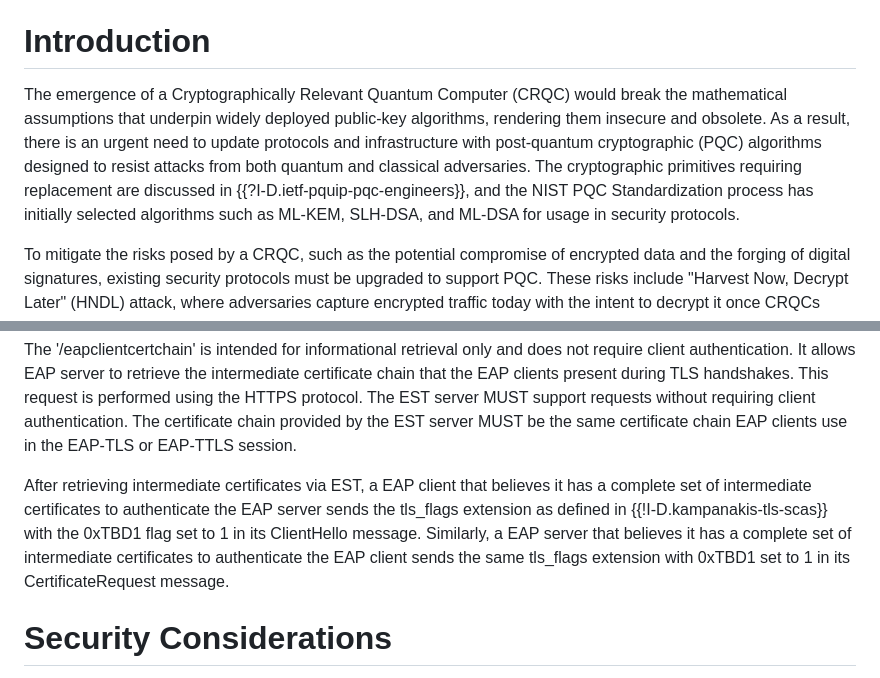
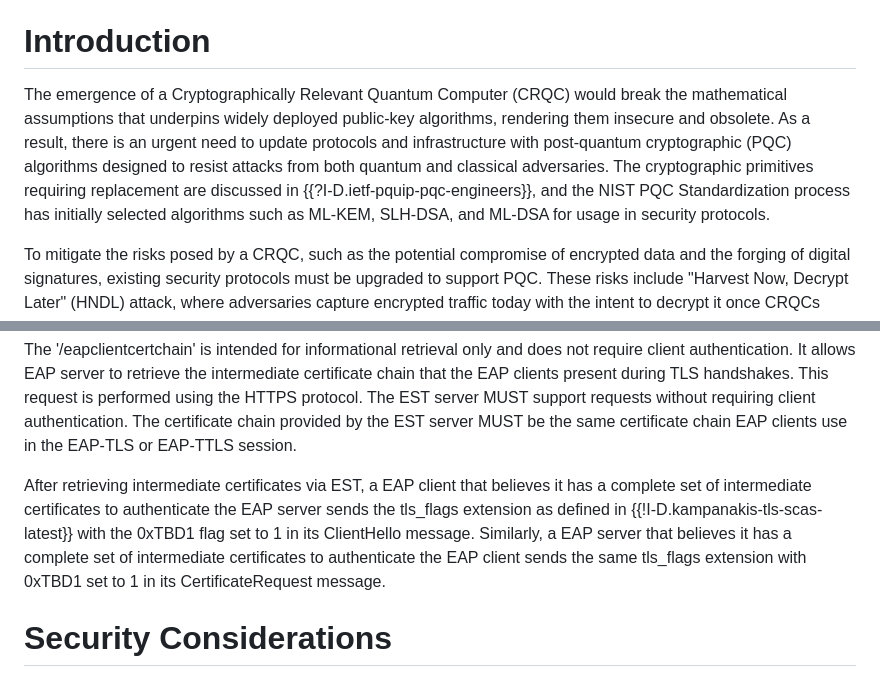
Before and after one commit to tireddy2/eap-pqc, a Markdown page: draft-reddy-emu-pqc-eap-tls.md, 2 parts joined by grey strips. Drawn GitHub-style.

Commit message:
fix reference to draft-kampanakis-tls-scas which has goofy suffix of -latest; fix spelling of underpin->underpins

```diff
--- a/draft-reddy-emu-pqc-eap-tls.md
+++ b/draft-reddy-emu-pqc-eap-tls.md
@@ -56,7 +56,7 @@ This document proposes enhancements to the Extensible Authentication Protocol wi
 
 # Introduction
 
-The emergence of a Cryptographically Relevant Quantum Computer (CRQC) would break the mathematical assumptions that underpin widely deployed public-key algorithms, rendering them insecure and obsolete. As a result, there is an urgent need to update protocols and infrastructure with post-quantum cryptographic (PQC) algorithms designed to resist attacks from both quantum and classical adversaries. The cryptographic primitives requiring replacement are discussed in {{?I-D.ietf-pquip-pqc-engineers}}, and the NIST PQC Standardization process has initially selected algorithms such as ML-KEM, SLH-DSA, and ML-DSA for usage in security protocols.
+The emergence of a Cryptographically Relevant Quantum Computer (CRQC) would break the mathematical assumptions that underpins widely deployed public-key algorithms, rendering them insecure and obsolete. As a result, there is an urgent need to update protocols and infrastructure with post-quantum cryptographic (PQC) algorithms designed to resist attacks from both quantum and classical adversaries. The cryptographic primitives requiring replacement are discussed in {{?I-D.ietf-pquip-pqc-engineers}}, and the NIST PQC Standardization process has initially selected algorithms such as ML-KEM, SLH-DSA, and ML-DSA for usage in security protocols.
 
 To mitigate the risks posed by a CRQC, such as the potential compromise of encrypted data and the forging of digital signatures, existing security protocols must be upgraded to support PQC. These risks include "Harvest Now, Decrypt Later" (HNDL) attack, where adversaries capture encrypted traffic today with the intent to decrypt it once CRQCs become available. Protocols such as EAP-TLS and EAP-TTLS are widely used for network access authentication in Enterprise and Wireless environments. To continue providing long-term confidentiality and authentication guarantees, EAP-TLS and EAP-TTLS must evolve to incorporate post-quantum algorithms.
 
@@ -134,7 +134,7 @@ GET /.well-known/est/eapclientcertchain
 
 The '/eapclientcertchain' is intended for informational retrieval only and does not require client authentication. It allows EAP server to retrieve the intermediate certificate chain that the EAP clients present during TLS handshakes. This request is performed using the HTTPS protocol. The EST server MUST support requests without requiring client authentication. The certificate chain provided by the EST server MUST be the same certificate chain EAP clients use in the EAP-TLS or EAP-TTLS session.
 
-After retrieving intermediate certificates via EST, a EAP client that believes it has a complete set of intermediate certificates to authenticate the EAP server sends the tls_flags extension as defined in {{!I-D.kampanakis-tls-scas}} with the 0xTBD1 flag set to 1 in its ClientHello message. Similarly, a EAP server that believes it has a complete set of intermediate certificates to authenticate the EAP client sends the same tls_flags extension with 0xTBD1 set to 1 in its CertificateRequest message.
+After retrieving intermediate certificates via EST, a EAP client that believes it has a complete set of intermediate certificates to authenticate the EAP server sends the tls_flags extension as defined in {{!I-D.kampanakis-tls-scas-latest}} with the 0xTBD1 flag set to 1 in its ClientHello message. Similarly, a EAP server that believes it has a complete set of intermediate certificates to authenticate the EAP client sends the same tls_flags extension with 0xTBD1 set to 1 in its CertificateRequest message.
 
 # Security Considerations
 
```
